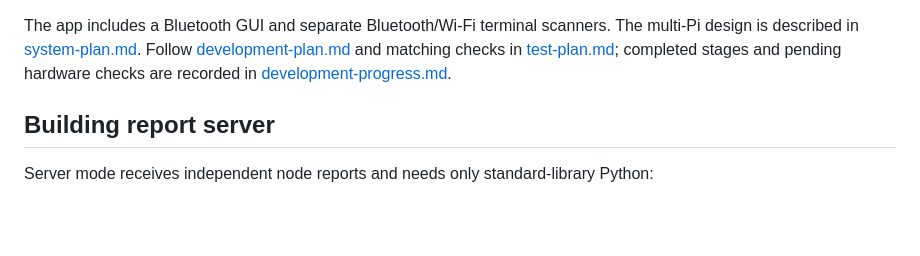
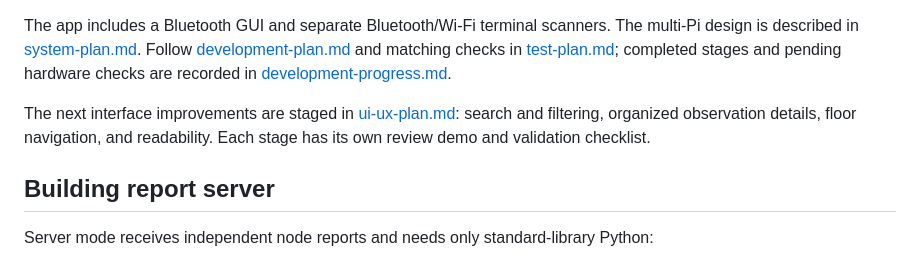
Before and after one commit to Ag05ccc/bakici-app, a Markdown page: README.md, the part around the change. GitHub-like rendering; blank space fills up the shorter version.

Commit message:
docs: plan staged dashboard UI and UX improvements

```diff
--- a/README.md
+++ b/README.md
@@ -7,6 +7,8 @@ A lightweight scanner and browser dashboard for a building with multiple Raspber
 - **Dependencies:** Python 3.11+. Scanner nodes use OS-provided BlueZ/NetworkManager and **one pip package: `dbus-fast`**. Server-only operation needs only standard-library Python.
 
 The app includes a Bluetooth GUI and separate Bluetooth/Wi-Fi terminal scanners. The multi-Pi design is described in [system-plan.md](system-plan.md). Follow [development-plan.md](development-plan.md) and matching checks in [test-plan.md](test-plan.md); completed stages and pending hardware checks are recorded in [development-progress.md](development-progress.md).
+
+The next interface improvements are staged in [ui-ux-plan.md](ui-ux-plan.md): search and filtering, organized observation details, floor navigation, and readability. Each stage has its own review demo and validation checklist.
 
 ## Building report server
 
```
Also changed, not shown: ui-ux-plan.md (added, +206 -0 lines).
